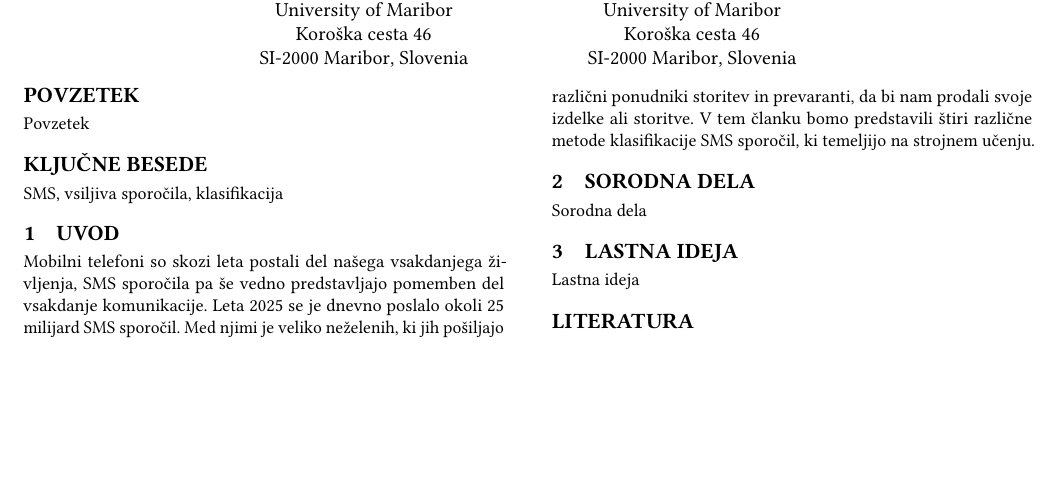
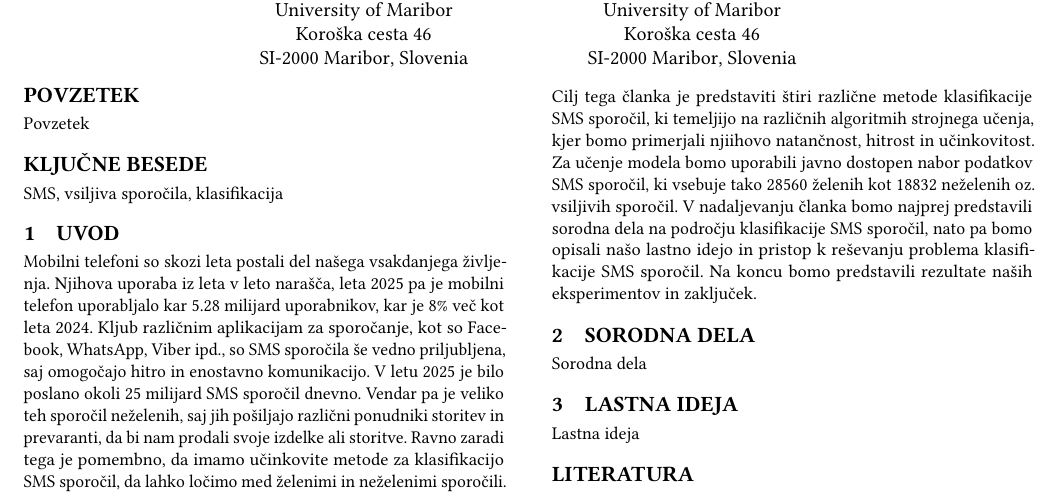
Before and after one commit to jez-teh/SV1, a LaTeX paper (docs/article.tex): part of the page, cut so that both start at the same text, the shorter picture padded with empty space. Compiled offline with pdfLaTeX.

Commit message:
Updated introduction

```diff
--- a/docs/article.tex
+++ b/docs/article.tex
@@ -155,12 +155,24 @@
 \maketitle
 
 \section{Uvod}
-    Mobilni telefoni so skozi leta postali del našega vsakdanjega življenja, SMS
-    sporočila pa še vedno predstavljajo pomemben del vsakdanje komunikacije. Leta
-    2025 se je dnevno poslalo okoli 25 milijard SMS sporočil. Med njimi je veliko
-    neželenih, ki jih pošiljajo različni ponudniki storitev in prevaranti, da bi nam
-    prodali svoje izdelke ali storitve. V tem članku bomo predstavili štiri različne
-    metode klasifikacije SMS sporočil, ki temeljijo na strojnem učenju.
+    Mobilni telefoni so skozi leta postali del našega vsakdanjega življenja. Njihova
+    uporaba iz leta v leto narašča, leta 2025 pa je mobilni telefon uporabljalo kar
+    5.28 milijard uporabnikov, kar je 8\% več kot leta 2024. Kljub različnim aplikacijam
+    za sporočanje, kot so Facebook, WhatsApp, Viber ipd., so SMS sporočila še vedno
+    priljubljena, saj omogočajo hitro in enostavno komunikacijo. V letu 2025 je bilo
+    poslano okoli 25 milijard SMS sporočil dnevno. Vendar pa je veliko teh sporočil
+    neželenih, saj jih pošiljajo različni ponudniki storitev in prevaranti, da bi nam
+    prodali svoje izdelke ali storitve. Ravno zaradi tega je pomembno, da imamo učinkovite
+    metode za klasifikacijo SMS sporočil, da lahko ločimo med želenimi in neželenimi
+    sporočili. Cilj tega članka je predstaviti štiri različne metode klasifikacije SMS
+    sporočil, ki temeljijo na različnih algoritmih strojnega učenja, kjer bomo primerjali
+    njiihovo natančnost, hitrost in učinkovitost. Za učenje modela bomo uporabili javno
+    dostopen nabor podatkov SMS sporočil, ki vsebuje tako 28560 želenih kot 18832 neželenih
+    oz. vsiljivih sporočil.
+    V nadaljevanju članka bomo najprej predstavili sorodna dela na področju klasifikacije
+    SMS sporočil, nato pa bomo opisali našo lastno idejo in pristop k reševanju problema
+    klasifikacije SMS sporočil. Na koncu bomo predstavili rezultate naših eksperimentov in
+    zaključek.
 
 
 \section{Sorodna dela}
```
